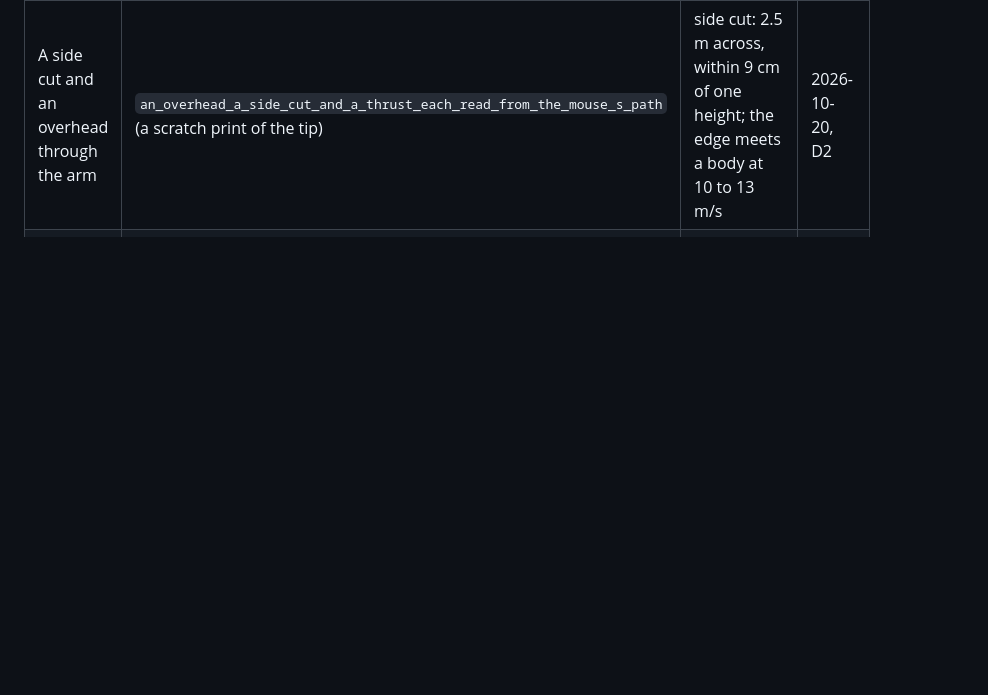
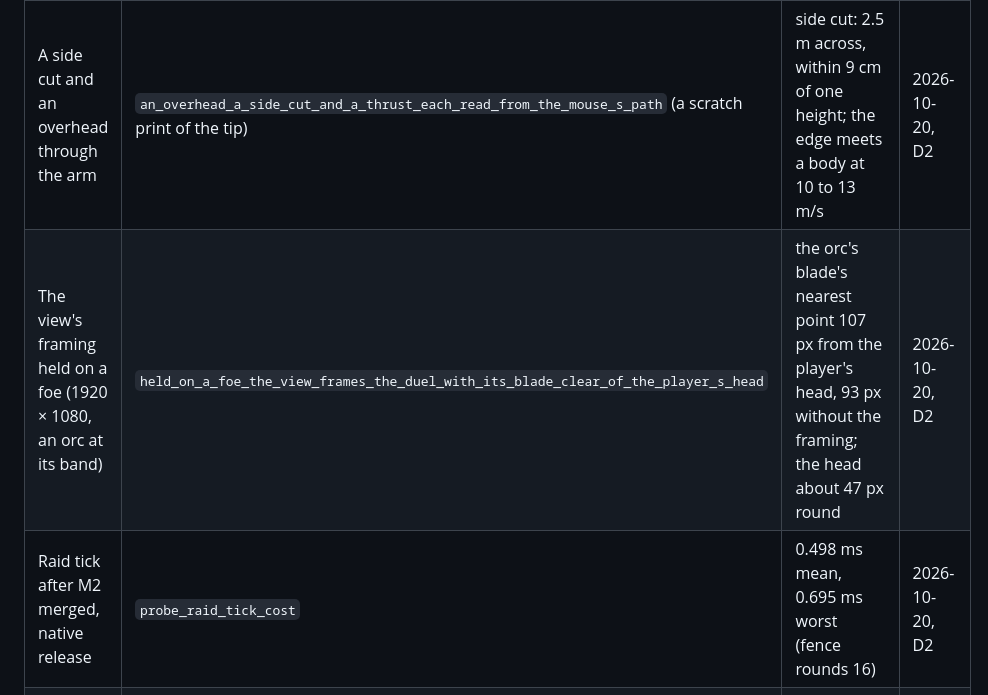
Before and after one commit to sgilson7/chumworld, a Markdown page: MEASUREMENTS.md, the part around the change. GitHub-like rendering; blank space fills up the shorter version.

Commit message:
M1b: handoff and measurements after M2
Co-Authored-By: Claude Opus 5.5 (1M context) <noreply@anthropic.com>

```diff
--- a/MEASUREMENTS.md
+++ b/MEASUREMENTS.md
@@ -60,6 +60,8 @@ The machine: Sam's Mac, Apple M2 Max, macOS (Darwin 25.3). Frame budget (journal
 | Reach, shoulder to tip at full stretch | `a_fighter_s_reach_is_its_arm_at_full_stretch_and_its_blade` | player and short sword 1.388 m, orc and cleaver 1.435, bandit and short sword 1.405, leader and sword 1.771 | 2026-10-20, D2 |
 | Where an orc keeps to against a still player | a scratch run over `pilot::decide` | holds 158 to 188 cm, lunges to about 125, back at 165 after each attack | 2026-10-20, D2 |
 | A side cut and an overhead through the arm | `an_overhead_a_side_cut_and_a_thrust_each_read_from_the_mouse_s_path` (a scratch print of the tip) | side cut: 2.5 m across, within 9 cm of one height; the edge meets a body at 10 to 13 m/s | 2026-10-20, D2 |
+| The view's framing held on a foe (1920 × 1080, an orc at its band) | `held_on_a_foe_the_view_frames_the_duel_with_its_blade_clear_of_the_player_s_head` | the orc's blade's nearest point 107 px from the player's head, 93 px without the framing; the head about 47 px round | 2026-10-20, D2 |
+| Raid tick after M2 merged, native release | `probe_raid_tick_cost` | 0.498 ms mean, 0.695 ms worst (fence rounds 16) | 2026-10-20, D2 |
 | A guard held at a body walking into it | `a_body_cannot_walk_into_a_blade_held_at_it` | the walker held 1.37 m off a still orc | 2026-10-20, D2 |
 ## M2 World (task W)
 
```
Also changed, not shown: HANDOFF.md (+1 -1 lines).
